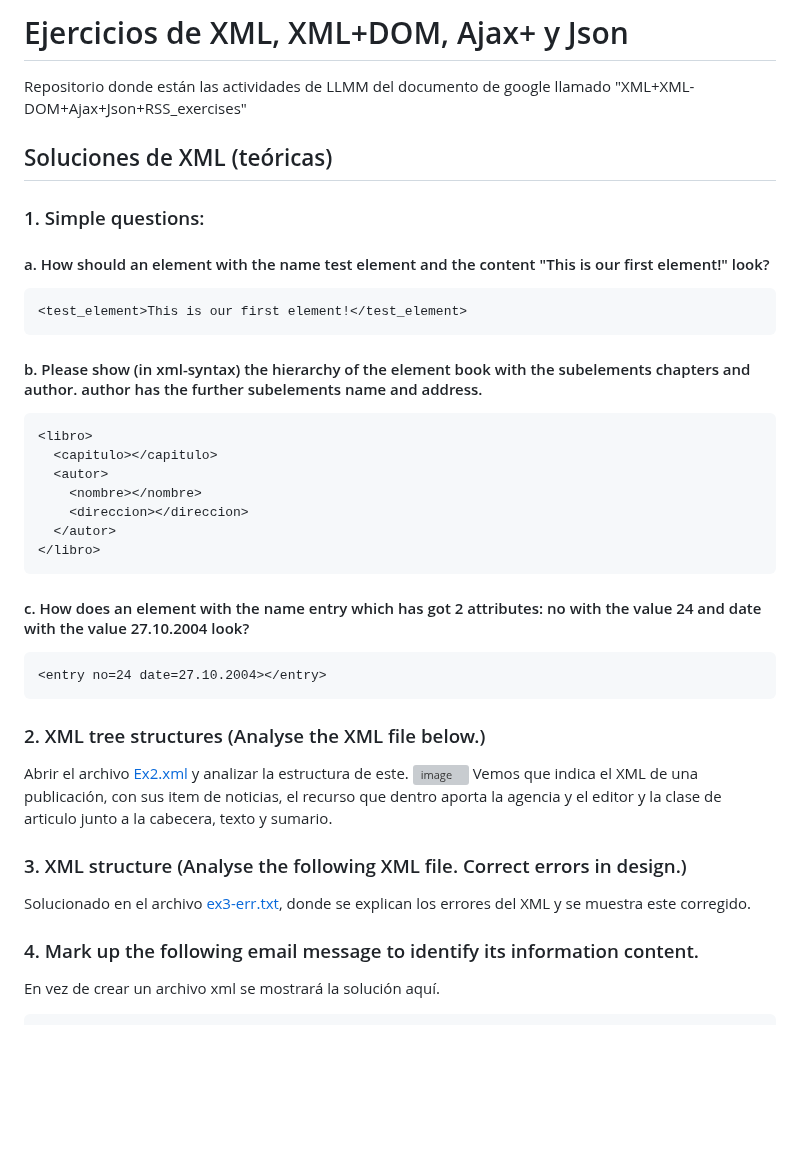
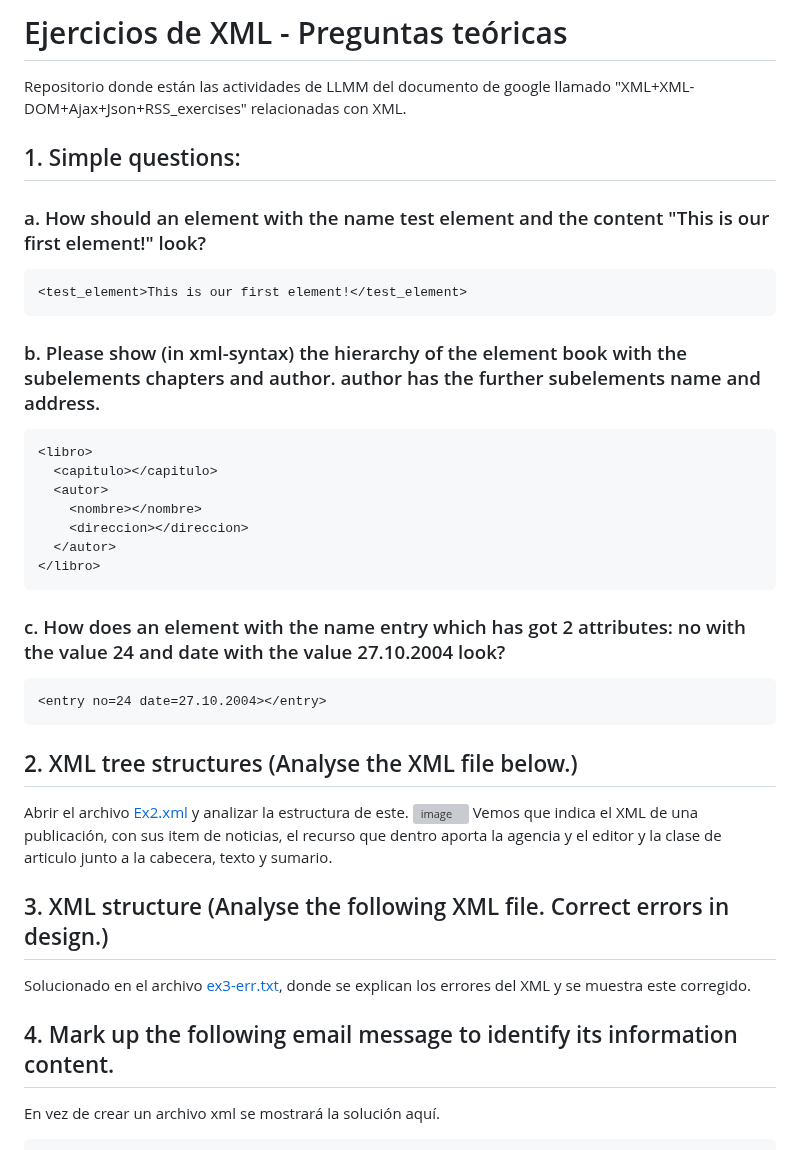
Before and after one commit to Rdrgz24/1-ASIR-Ejercicios-LLMM, a Markdown page: XML_Exercises/XML_teoricas/README.md, the part around one of its changes. Drawn GitHub-style; blank space fills up the shorter version; grey boxes are pictures that could not be loaded.

````diff
--- a/XML_Exercises/XML_teoricas/README.md
+++ b/XML_Exercises/XML_teoricas/README.md
@@ -1,13 +1,12 @@
-# Ejercicios de XML, XML+DOM, Ajax+ y Json
-Repositorio donde están las actividades de LLMM del documento de google llamado "XML+XML-DOM+Ajax+Json+RSS_exercises"
+# Ejercicios de XML - Preguntas teóricas
+Repositorio donde están las actividades de LLMM del documento de google llamado "XML+XML-DOM+Ajax+Json+RSS_exercises" relacionadas con XML.
 
-## Soluciones de XML (teóricas)
-### 1. Simple questions:
-#### a. How should an element with the name test element and the content "This is our first element!" look?
+## 1. Simple questions:
+### a. How should an element with the name test element and the content "This is our first element!" look?
 ```xml
 <test_element>This is our first element!</test_element>
 ```
-#### b. Please show (in xml-syntax) the hierarchy of the element book with the subelements chapters and author. author has the further subelements name and address.
+### b. Please show (in xml-syntax) the hierarchy of the element book with the subelements chapters and author. author has the further subelements name and address.
 ```xml
 <libro>
   <capitulo></capitulo>
@@ -17,17 +16,17 @@ Repositorio donde están las actividades de LLMM del documento de google llamado
   </autor>
 </libro>
 ```
-#### c. How does an element with the name entry which has got 2 attributes: no with the value 24 and date with the value 27.10.2004 look?
+### c. How does an element with the name entry which has got 2 attributes: no with the value 24 and date with the value 27.10.2004 look?
 ```xml
 <entry no=24 date=27.10.2004></entry>
 ```
-### 2. XML tree structures (Analyse the XML file below.)
+## 2. XML tree structures (Analyse the XML file below.)
 Abrir el archivo [Ex2.xml](/XML_Exercises/XML_teoricas/Ex2.xml) y analizar la estructura de este.
 ![image](https://github.com/user-attachments/assets/0f09e149-b75f-4da6-a7b9-8c6a74f665e8)
 Vemos que indica el XML de una publicación, con sus item de noticias, el recurso que dentro aporta la agencia y el editor y la clase de articulo junto a la cabecera, texto y sumario.
-### 3. XML structure (Analyse the following XML file. Correct errors in design.)
+## 3. XML structure (Analyse the following XML file. Correct errors in design.)
 Solucionado en el archivo [ex3-err.txt](/XML_Exercises/XML_teoricas/ex3-err.txt), donde se explican los errores del XML y se muestra este corregido.
-### 4. Mark up the following email message to identify its information content.
+## 4. Mark up the following email message to identify its information content.
 En vez de crear un archivo xml se mostrará la solución aquí.
 ```xml
 <email>
````
Also changed, not shown: other parts of XML_Exercises/XML_teoricas/README.md (+6 -6 lines).
